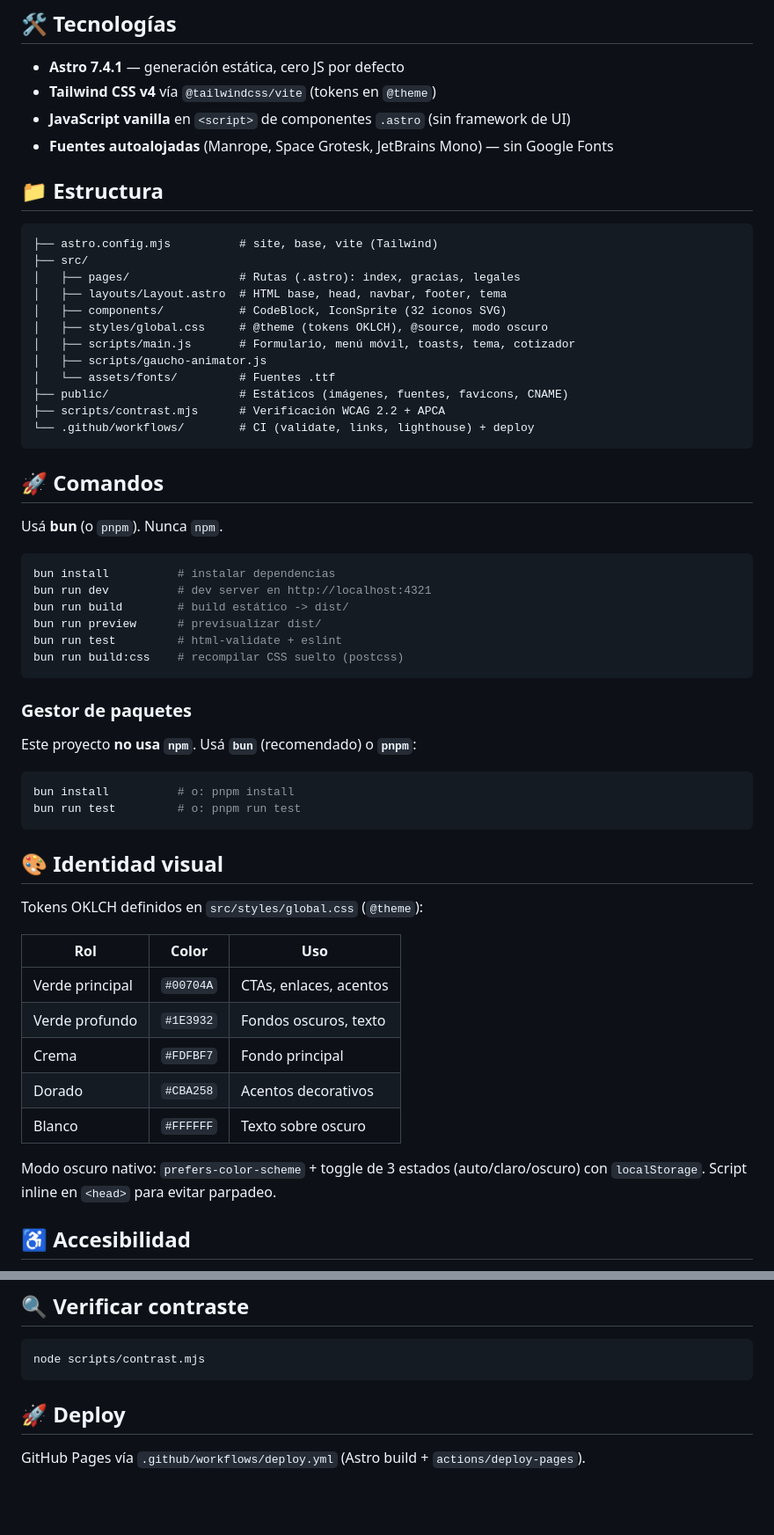
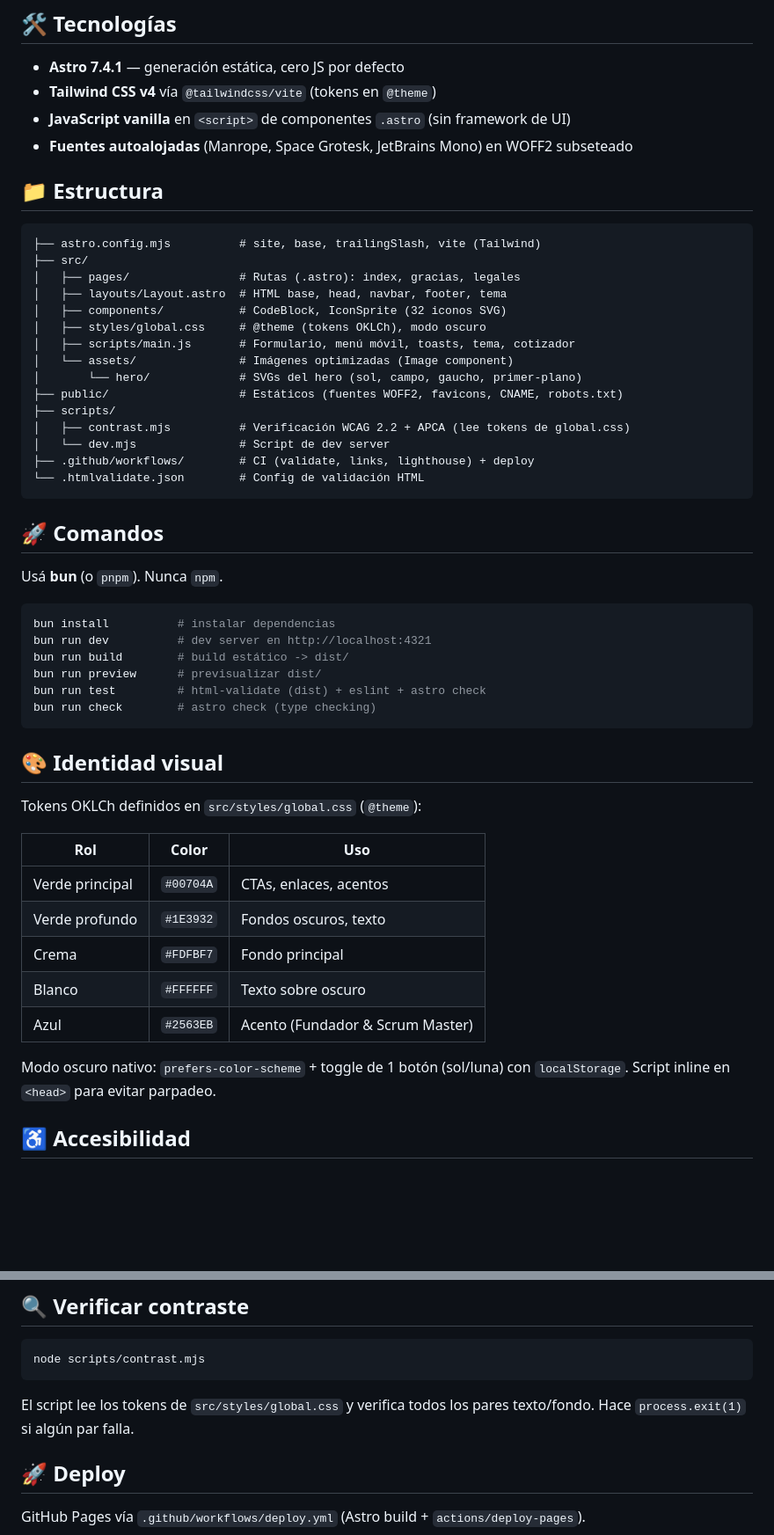
Before and after one commit to matecito-tech/website, a Markdown page: README.md, 2 parts joined by grey strips. Shown at 88% size. Rendered like a GitHub page; blank space fills up the shorter version.

Commit message:
docs: README y AGENTS actualizados para reflejar repo real

````diff
--- a/README.md
+++ b/README.md
@@ -7,23 +7,26 @@ Sitio web corporativo de **Matecito**, rediseñado con estética "Warm Tech" y u
 - **Astro 7.4.1** — generación estática, cero JS por defecto
 - **Tailwind CSS v4** vía `@tailwindcss/vite` (tokens en `@theme`)
 - **JavaScript vanilla** en `<script>` de componentes `.astro` (sin framework de UI)
-- **Fuentes autoalojadas** (Manrope, Space Grotesk, JetBrains Mono) — sin Google Fonts
+- **Fuentes autoalojadas** (Manrope, Space Grotesk, JetBrains Mono) en WOFF2 subseteado
 
 ## 📁 Estructura
 
 ```
-├── astro.config.mjs          # site, base, vite (Tailwind)
+├── astro.config.mjs          # site, base, trailingSlash, vite (Tailwind)
 ├── src/
 │   ├── pages/                # Rutas (.astro): index, gracias, legales
 │   ├── layouts/Layout.astro  # HTML base, head, navbar, footer, tema
 │   ├── components/           # CodeBlock, IconSprite (32 iconos SVG)
-│   ├── styles/global.css     # @theme (tokens OKLCH), @source, modo oscuro
+│   ├── styles/global.css     # @theme (tokens OKLCh), modo oscuro
 │   ├── scripts/main.js       # Formulario, menú móvil, toasts, tema, cotizador
-│   ├── scripts/gaucho-animator.js
-│   └── assets/fonts/         # Fuentes .ttf
-├── public/                   # Estáticos (imágenes, fuentes, favicons, CNAME)
-├── scripts/contrast.mjs      # Verificación WCAG 2.2 + APCA
-└── .github/workflows/        # CI (validate, links, lighthouse) + deploy
+│   └── assets/               # Imágenes optimizadas (Image component)
+│       └── hero/             # SVGs del hero (sol, campo, gaucho, primer-plano)
+├── public/                   # Estáticos (fuentes WOFF2, favicons, CNAME, robots.txt)
+├── scripts/
+│   ├── contrast.mjs          # Verificación WCAG 2.2 + APCA (lee tokens de global.css)
+│   └── dev.mjs               # Script de dev server
+├── .github/workflows/        # CI (validate, links, lighthouse) + deploy
+└── .htmlvalidate.json        # Config de validación HTML
 ```
 
 ## 🚀 Comandos
@@ -35,32 +38,23 @@ bun install          # instalar dependencias
 bun run dev          # dev server en http://localhost:4321
 bun run build        # build estático -> dist/
 bun run preview      # previsualizar dist/
-bun run test         # html-validate + eslint
-bun run build:css    # recompilar CSS suelto (postcss)
-```
-
-### Gestor de paquetes
-
-Este proyecto **no usa `npm`**. Usá **`bun`** (recomendado) o **`pnpm`**:
-
-```bash
-bun install          # o: pnpm install
-bun run test         # o: pnpm run test
+bun run test         # html-validate (dist) + eslint + astro check
+bun run check        # astro check (type checking)
 ```
 
 ## 🎨 Identidad visual
 
-Tokens OKLCH definidos en `src/styles/global.css` (`@theme`):
+Tokens OKLCh definidos en `src/styles/global.css` (`@theme`):
 
 | Rol | Color | Uso |
 |-----|-------|-----|
 | Verde principal | `#00704A` | CTAs, enlaces, acentos |
 | Verde profundo | `#1E3932` | Fondos oscuros, texto |
 | Crema | `#FDFBF7` | Fondo principal |
-| Dorado | `#CBA258` | Acentos decorativos |
 | Blanco | `#FFFFFF` | Texto sobre oscuro |
+| Azul | `#2563EB` | Acento (Fundador & Scrum Master) |
 
-Modo oscuro nativo: `prefers-color-scheme` + toggle de 3 estados (auto/claro/oscuro) con `localStorage`. Script inline en `<head>` para evitar parpadeo.
+Modo oscuro nativo: `prefers-color-scheme` + toggle de 1 botón (sol/luna) con `localStorage`. Script inline en `<head>` para evitar parpadeo.
 
 ## ♿ Accesibilidad
 
@@ -76,6 +70,8 @@ Modo oscuro nativo: `prefers-color-scheme` + toggle de 3 estados (auto/claro/osc
 node scripts/contrast.mjs
 ```
 
+El script lee los tokens de `src/styles/global.css` y verifica todos los pares texto/fondo. Hace `process.exit(1)` si algún par falla.
+
 ## 🚀 Deploy
 
 GitHub Pages vía `.github/workflows/deploy.yml` (Astro build + `actions/deploy-pages`).
````
Also changed, not shown: AGENTS.md (+79 -17 lines).
